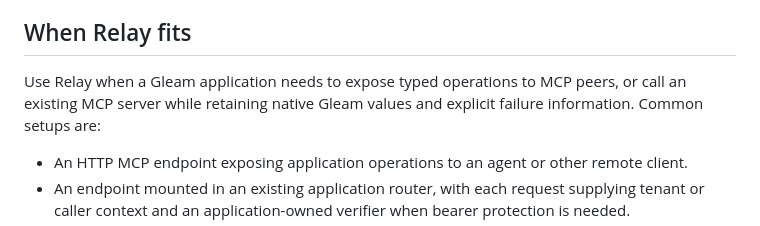
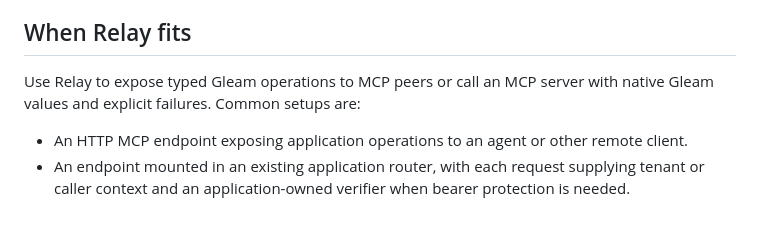
Before and after one commit to gleam-dream/relay, a Markdown page: README.md, the part around the change. GitHub-like rendering.

Commit message:
docs: tighten README prose

```diff
--- a/README.md
+++ b/README.md
@@ -18,7 +18,7 @@ Relay is a Gleam MCP server and client for Erlang. It implements the frozen MCP
 
 ## When Relay fits
 
-Use Relay when a Gleam application needs to expose typed operations to MCP peers, or call an existing MCP server while retaining native Gleam values and explicit failure information. Common setups are:
+Use Relay to expose typed Gleam operations to MCP peers or call an MCP server with native Gleam values and explicit failures. Common setups are:
 
 - An HTTP MCP endpoint exposing application operations to an agent or other remote client.
 - An endpoint mounted in an existing application router, with each request supplying tenant or caller context and an application-owned verifier when bearer protection is needed.
```
